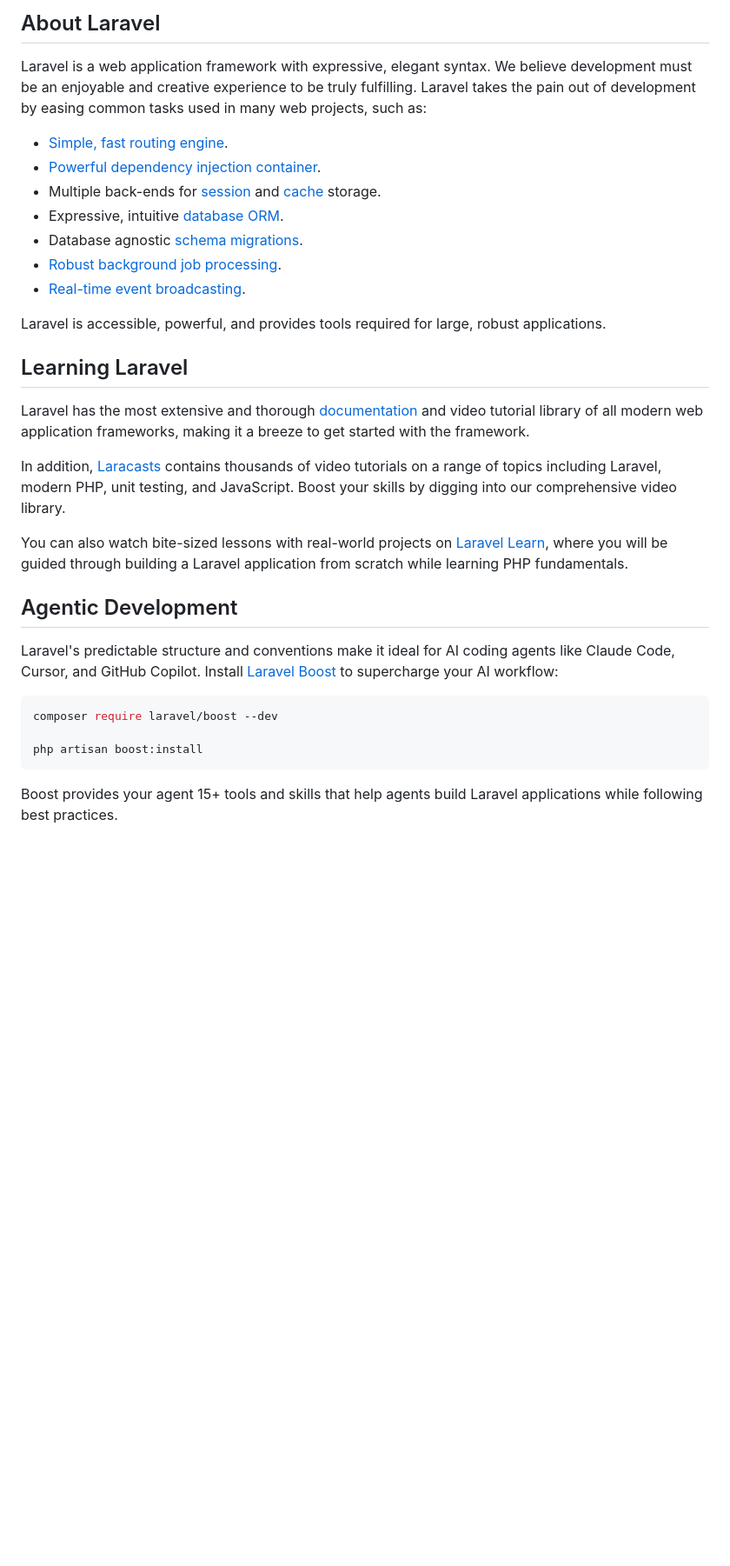
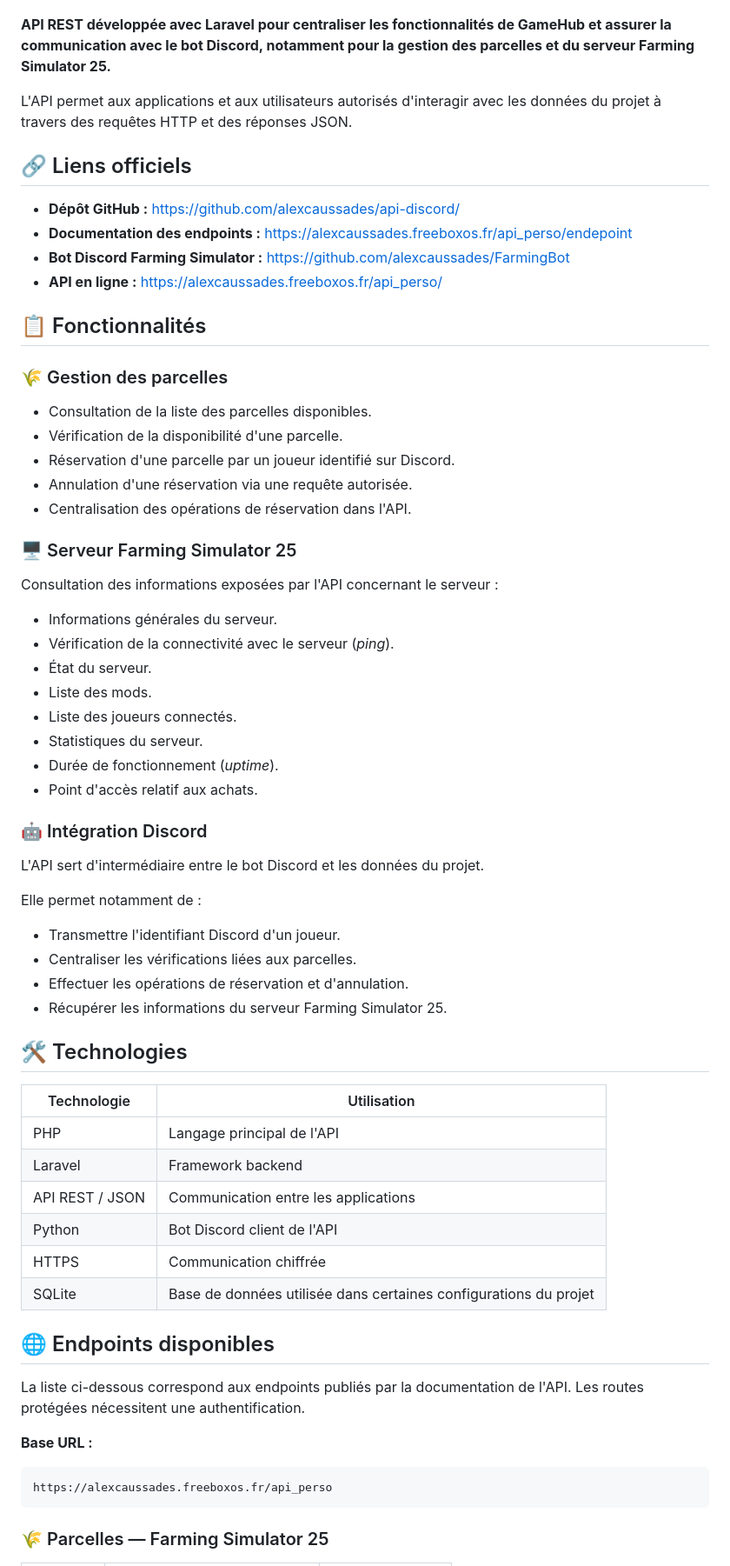
Before and after one commit to alexcaussades/api-discord, a Markdown page: README.md, the part around one of its changes. Shown at 87% size. GitHub-like rendering; blank space fills up the shorter version.

Commit message:
feat: mettre à jour le README.md pour améliorer la documentation de l'API et ajouter des sections sur les fonctionnalités et les endpoints

````diff
--- a/README.md
+++ b/README.md
@@ -9,35 +6,69 @@
 
-## About Laravel
 
-Laravel is a web application framework with expressive, elegant syntax. We believe development must be an enjoyable and creative experience to be truly fulfilling. Laravel takes the pain out of development by easing common tasks used in many web projects, such as:
+**API REST développée avec Laravel pour centraliser les fonctionnalités de GameHub et assurer la communication avec le bot Discord, notamment pour la gestion des parcelles et du serveur Farming Simulator 25.**
 
-- [Simple, fast routing engine](https://laravel.com/docs/routing).
-- [Powerful dependency injection container](https://laravel.com/docs/container).
-- Multiple back-ends for [session](https://laravel.com/docs/session) and [cache](https://laravel.com/docs/cache) storage.
-- Expressive, intuitive [database ORM](https://laravel.com/docs/eloquent).
-- Database agnostic [schema migrations](https://laravel.com/docs/migrations).
-- [Robust background job processing](https://laravel.com/docs/queues).
-- [Real-time event broadcasting](https://laravel.com/docs/broadcasting).
+L'API permet aux applications et aux utilisateurs autorisés d'interagir avec les données du projet à travers des requêtes HTTP et des réponses JSON.
 
-Laravel is accessible, powerful, and provides tools required for large, robust applications.
+## 🔗 Liens officiels
 
-## Learning Laravel
+- **Dépôt GitHub :** https://github.com/alexcaussades/api-discord/
+- **Documentation des endpoints :** https://alexcaussades.freeboxos.fr/api_perso/endepoint
+- **Bot Discord Farming Simulator :** https://github.com/alexcaussades/FarmingBot
+- **API en ligne :** https://alexcaussades.freeboxos.fr/api_perso/
 
-Laravel has the most extensive and thorough [documentation](https://laravel.com/docs) and video tutorial library of all modern web application frameworks, making it a breeze to get started with the framework.
+## 📋 Fonctionnalités
 
-In addition, [Laracasts](https://laracasts.com) contains thousands of video tutorials on a range of topics including Laravel, modern PHP, unit testing, and JavaScript. Boost your skills by digging into our comprehensive video library.
+### 🌾 Gestion des parcelles
 
-You can also watch bite-sized lessons with real-world projects on [Laravel Learn](https://laravel.com/learn), where you will be guided through building a Laravel application from scratch while learning PHP fundamentals.
+- Consultation de la liste des parcelles disponibles.
+- Vérification de la disponibilité d'une parcelle.
+- Réservation d'une parcelle par un joueur identifié sur Discord.
+- Annulation d'une réservation via une requête autorisée.
+- Centralisation des opérations de réservation dans l'API.
 
-## Agentic Development
+### 🖥️ Serveur Farming Simulator 25
 
-Laravel's predictable structure and conventions make it ideal for AI coding agents like Claude Code, Cursor, and GitHub Copilot. Install [Laravel Boost](https://laravel.com/docs/ai) to supercharge your AI workflow:
+Consultation des informations exposées par l'API concernant le serveur :
 
-```bash
-composer require laravel/boost --dev
+- Informations générales du serveur.
+- Vérification de la connectivité avec le serveur (*ping*).
+- État du serveur.
+- Liste des mods.
+- Liste des joueurs connectés.
+- Statistiques du serveur.
+- Durée de fonctionnement (*uptime*).
+- Point d'accès relatif aux achats.
 
-php artisan boost:install
+### 🤖 Intégration Discord
+
+L'API sert d'intermédiaire entre le bot Discord et les données du projet.
+
+Elle permet notamment de :
+- Transmettre l'identifiant Discord d'un joueur.
+- Centraliser les vérifications liées aux parcelles.
+- Effectuer les opérations de réservation et d'annulation.
+- Récupérer les informations du serveur Farming Simulator 25.
+
+## 🛠️ Technologies
+
+| Technologie | Utilisation |
+|---|---|
+| PHP | Langage principal de l'API |
+| Laravel | Framework backend |
+| API REST / JSON | Communication entre les applications |
+| Python | Bot Discord client de l'API |
+| HTTPS | Communication chiffrée |
+| SQLite | Base de données utilisée dans certaines configurations du projet |
+
+## 🌐 Endpoints disponibles
+
+La liste ci-dessous correspond aux endpoints publiés par la documentation de l'API. Les routes protégées nécessitent une authentification.
+
+**Base URL :**
+
+```text
+https://alexcaussades.freeboxos.fr/api_perso
 ```
 
-Boost provides your agent 15+ tools and skills that help agents build Laravel applications while following best practices.
+### 🌾 Parcelles — Farming Simulator 25
 
````
Also changed, not shown: other parts of README.md (+86 -15 lines).
